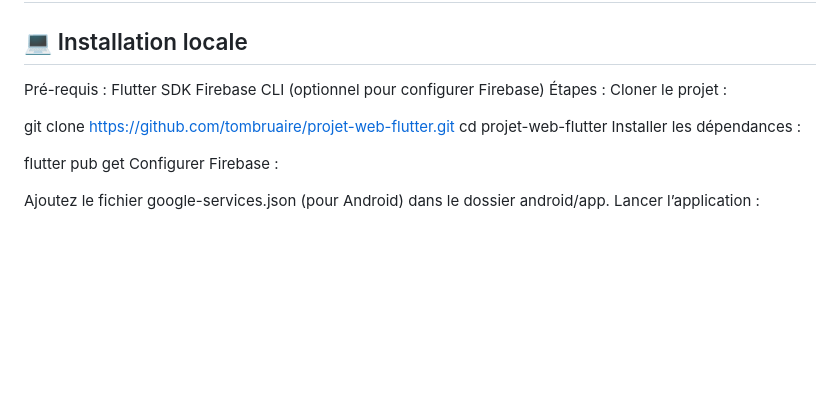
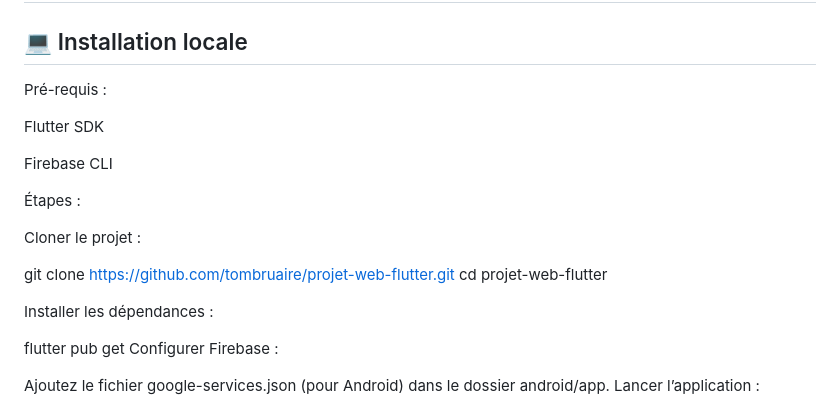
Before and after one commit to tombruaire/projet-web-flutter, a Markdown page: README.md, the part around the change. GitHub-like rendering; blank space fills up the shorter version.

```diff
--- a/README.md
+++ b/README.md
@@ -72,14 +72,19 @@ Firebase Storage
 --------------------------------------------------------------------------------------------------------------------------------------------------------------------------------------
 ## 💻 Installation locale
 Pré-requis :
+
 Flutter SDK
-Firebase CLI (optionnel pour configurer Firebase)
+
+Firebase CLI
+
 Étapes :
+
 Cloner le projet :
 
 
 git clone https://github.com/tombruaire/projet-web-flutter.git
 cd projet-web-flutter
+
 Installer les dépendances :
 
 
```
